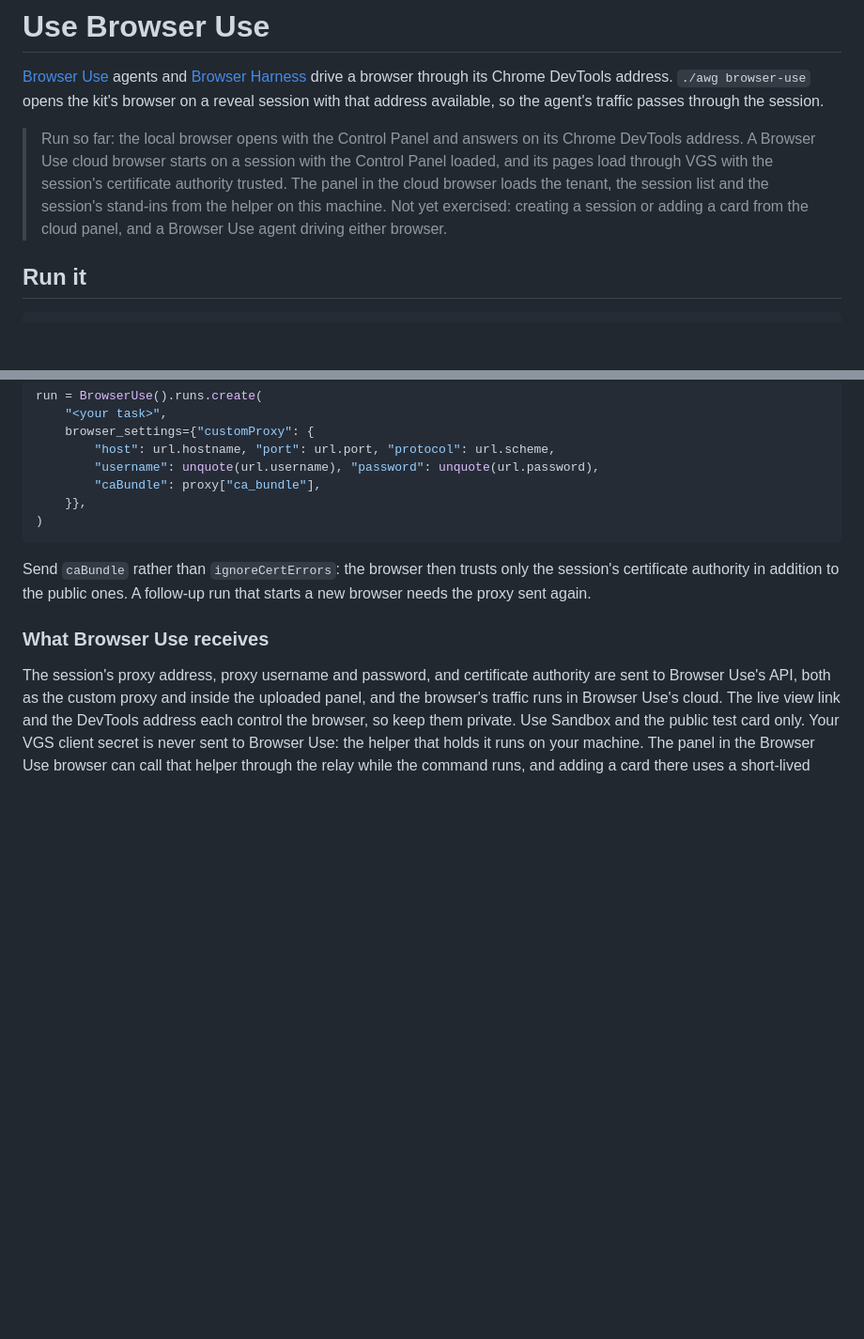
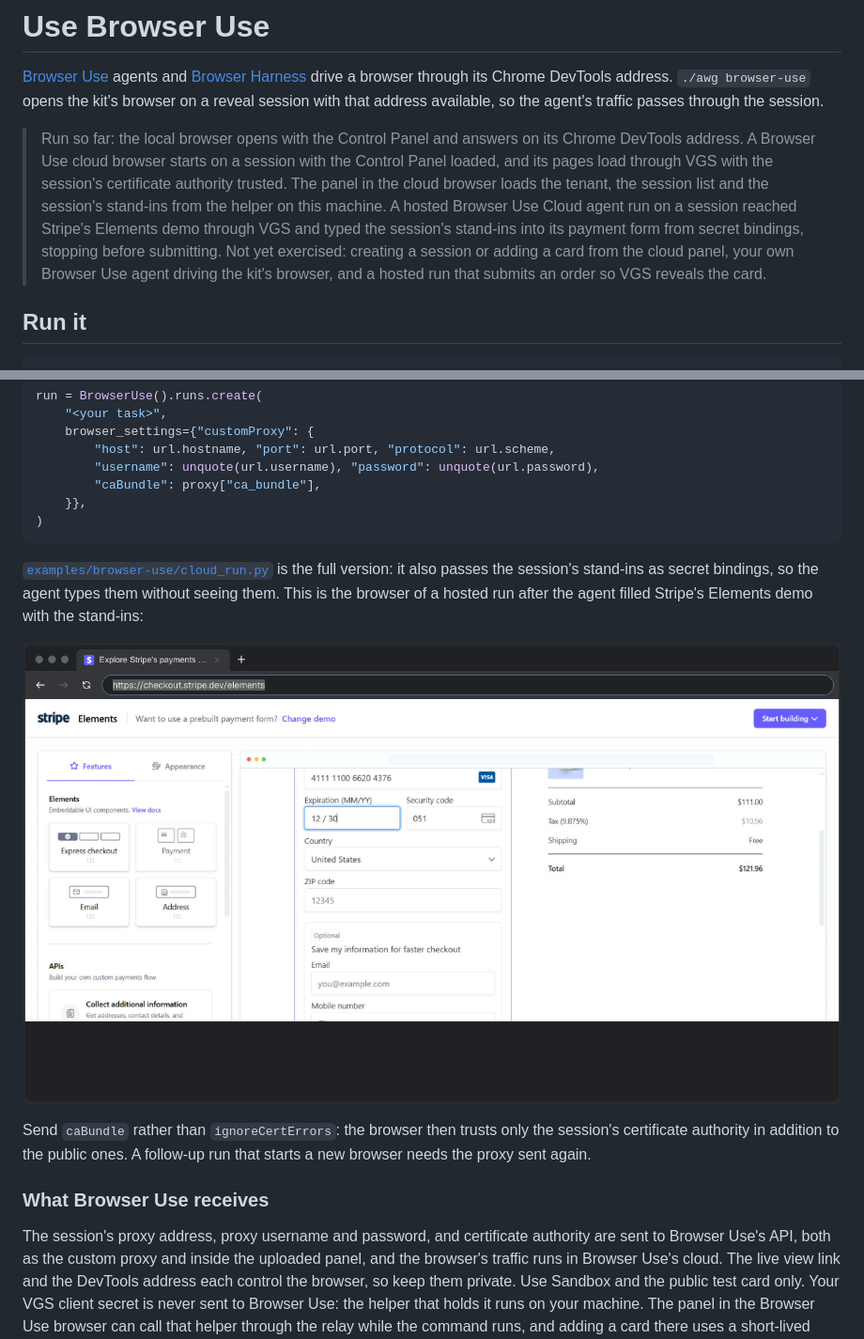
Before and after one commit to vgs-samples/agent-web-gateway-dev-kit, a Markdown page: docs/browser-use.md, 2 parts joined by grey strips. Shown at 94% size. Drawn GitHub-style; pictures changed too: docs/images/browser-use-hosted-run.png (added); blank space fills up the shorter version.

````diff
--- a/docs/browser-use.md
+++ b/docs/browser-use.md
@@ -2,7 +2,7 @@
 
 [Browser Use](https://github.com/browser-use/browser-use) agents and [Browser Harness](https://github.com/browser-use/browser-harness) drive a browser through its Chrome DevTools address. `./awg browser-use` opens the kit's browser on a reveal session with that address available, so the agent's traffic passes through the session.
 
-> Run so far: the local browser opens with the Control Panel and answers on its Chrome DevTools address. A Browser Use cloud browser starts on a session with the Control Panel loaded, and its pages load through VGS with the session's certificate authority trusted. The panel in the cloud browser loads the tenant, the session list and the session's stand-ins from the helper on this machine. Not yet exercised: creating a session or adding a card from the cloud panel, and a Browser Use agent driving either browser.
+> Run so far: the local browser opens with the Control Panel and answers on its Chrome DevTools address. A Browser Use cloud browser starts on a session with the Control Panel loaded, and its pages load through VGS with the session's certificate authority trusted. The panel in the cloud browser loads the tenant, the session list and the session's stand-ins from the helper on this machine. A hosted Browser Use Cloud agent run on a session reached Stripe's Elements demo through VGS and typed the session's stand-ins into its payment form from secret bindings, stopping before submitting. Not yet exercised: creating a session or adding a card from the cloud panel, your own Browser Use agent driving the kit's browser, and a hosted run that submits an order so VGS reveals the card.
 
 ## Run it
 
@@ -124,6 +124,10 @@ run = BrowserUse().runs.create(
 )
 ```
 
+[`examples/browser-use/cloud_run.py`](../examples/browser-use/cloud_run.py) is the full version: it also passes the session's stand-ins as secret bindings, so the agent types them without seeing them. This is the browser of a hosted run after the agent filled Stripe's Elements demo with the stand-ins:
+
+[![A hosted Browser Use Cloud agent run that filled a payment form with a reveal session's stand-ins](images/browser-use-hosted-run.png)](images/browser-use-hosted-run.png)
+
 Send `caBundle` rather than `ignoreCertErrors`: the browser then trusts only the session's certificate authority in addition to the public ones. A follow-up run that starts a new browser needs the proxy sent again.
 
 ### What Browser Use receives
````
Also changed, not shown: README.md (+4 -0 lines), examples/browser-use/README.md (+5 -1 lines).
